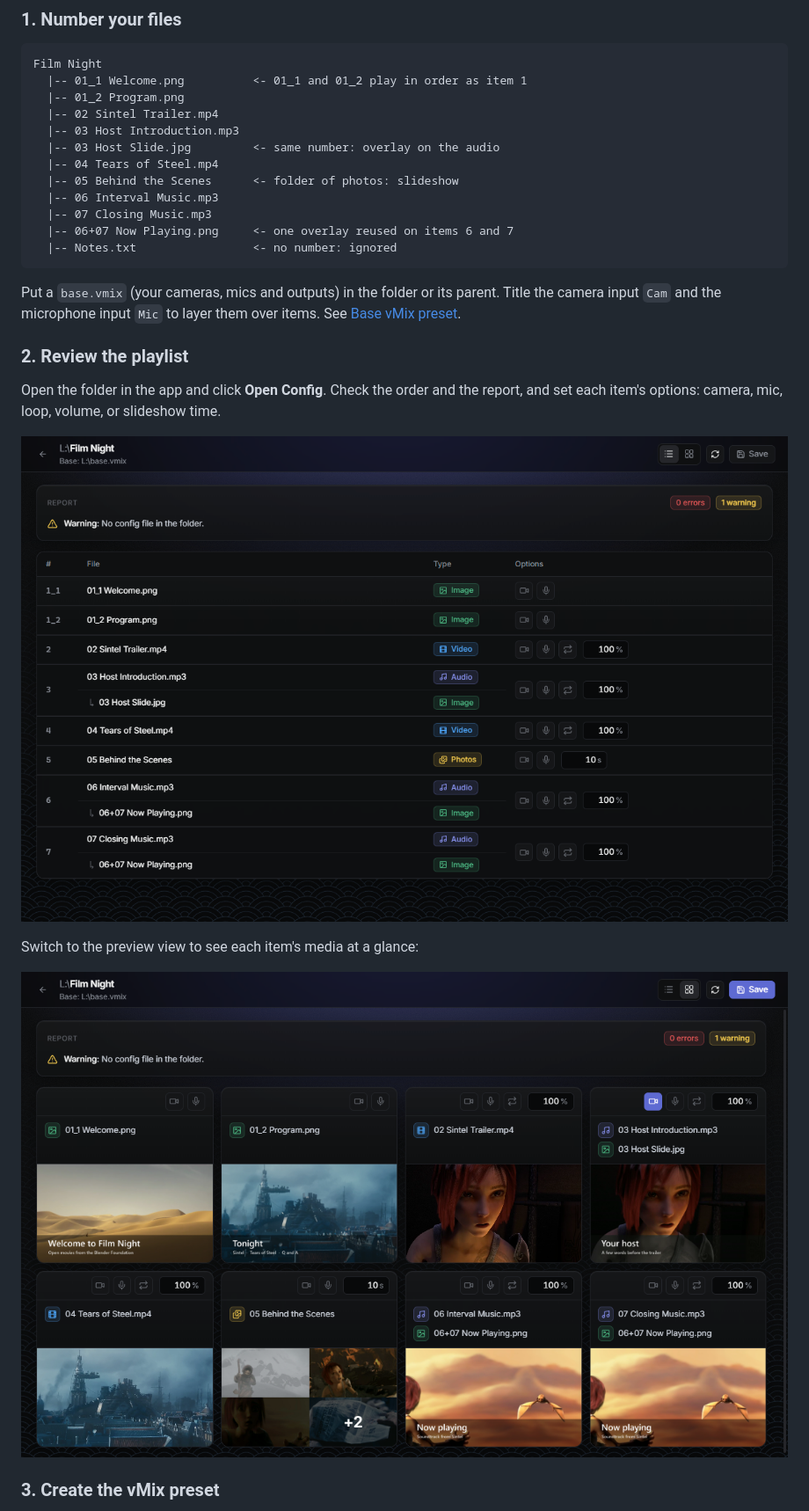
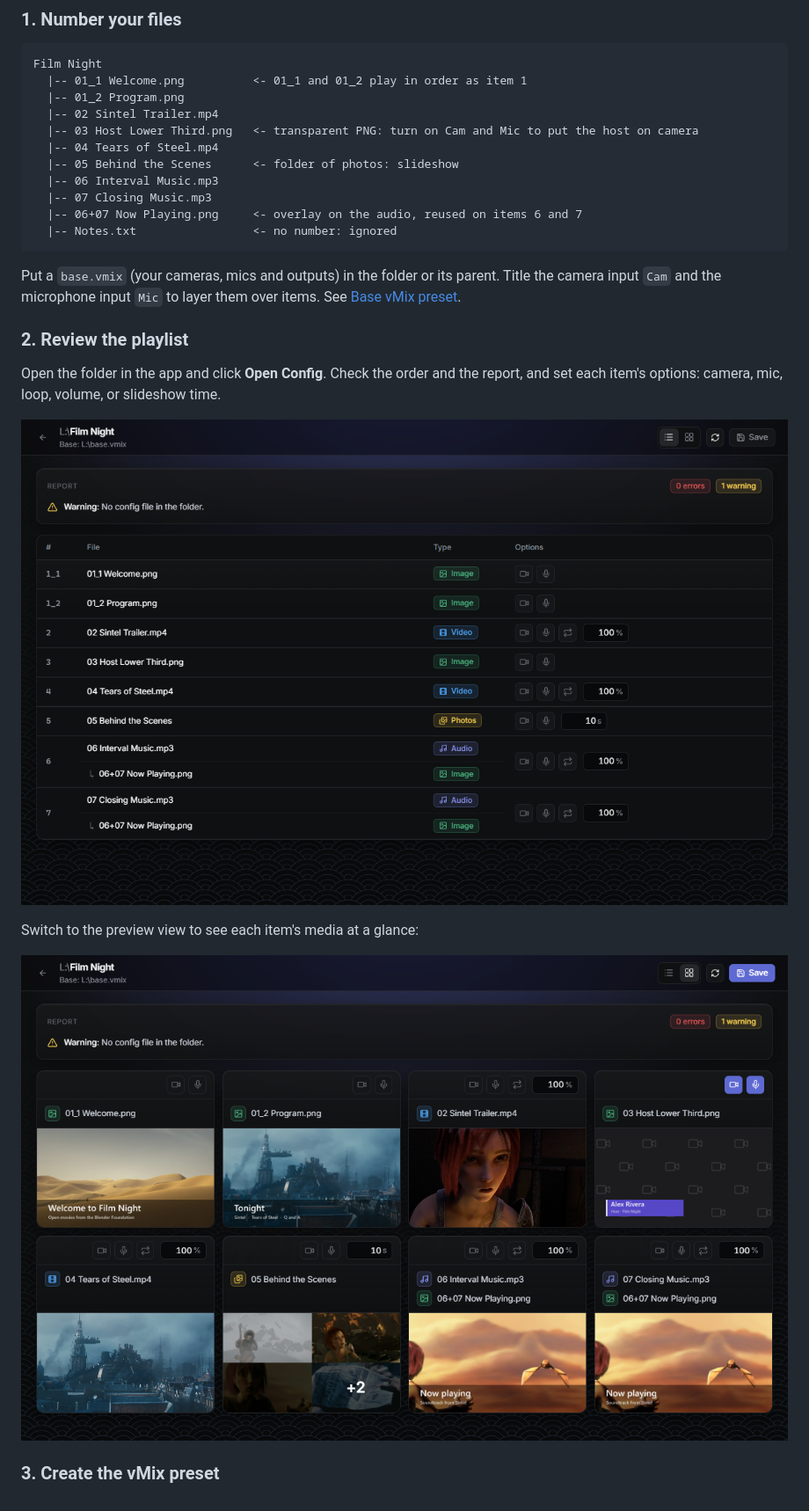
Before and after one commit to live-miracles/folder-player, a Markdown page: README.md, the part around one of its changes. Shown at 88% size. GitHub-like rendering; pictures changed too: assets/folder-player-config-list.png, assets/folder-player-config-preview.png.

````diff
--- a/README.md
+++ b/README.md
@@ -41,13 +41,12 @@ Film Night
   |-- 01_1 Welcome.png          <- 01_1 and 01_2 play in order as item 1
   |-- 01_2 Program.png
   |-- 02 Sintel Trailer.mp4
-  |-- 03 Host Introduction.mp3
-  |-- 03 Host Slide.jpg         <- same number: overlay on the audio
+  |-- 03 Host Lower Third.png   <- transparent PNG: turn on Cam and Mic to put the host on camera
   |-- 04 Tears of Steel.mp4
   |-- 05 Behind the Scenes      <- folder of photos: slideshow
   |-- 06 Interval Music.mp3
   |-- 07 Closing Music.mp3
-  |-- 06+07 Now Playing.png     <- one overlay reused on items 6 and 7
+  |-- 06+07 Now Playing.png     <- overlay on the audio, reused on items 6 and 7
   |-- Notes.txt                 <- no number: ignored
 ```
 
````
Also changed, not shown: other parts of README.md (+3 -3 lines), 1 other file.
